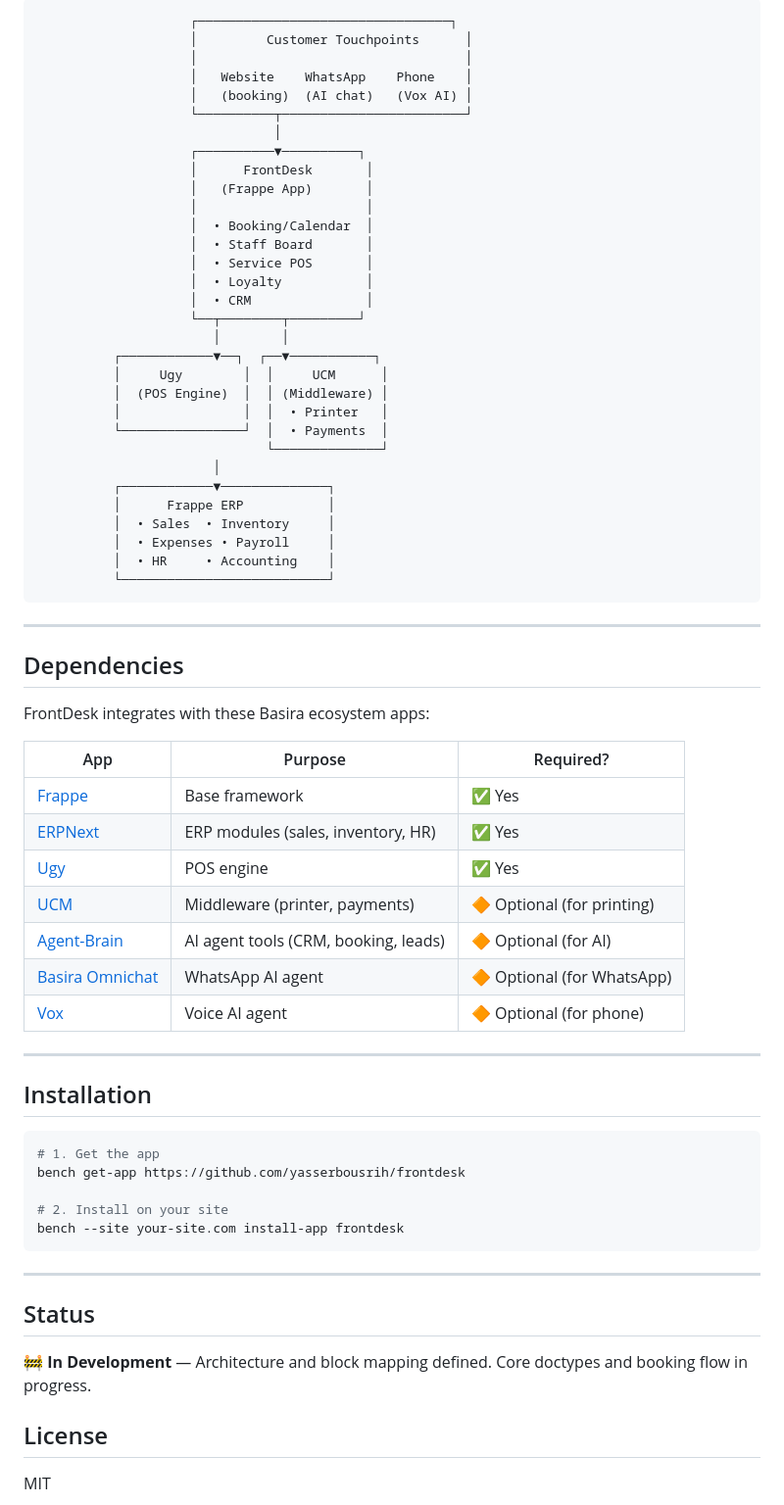
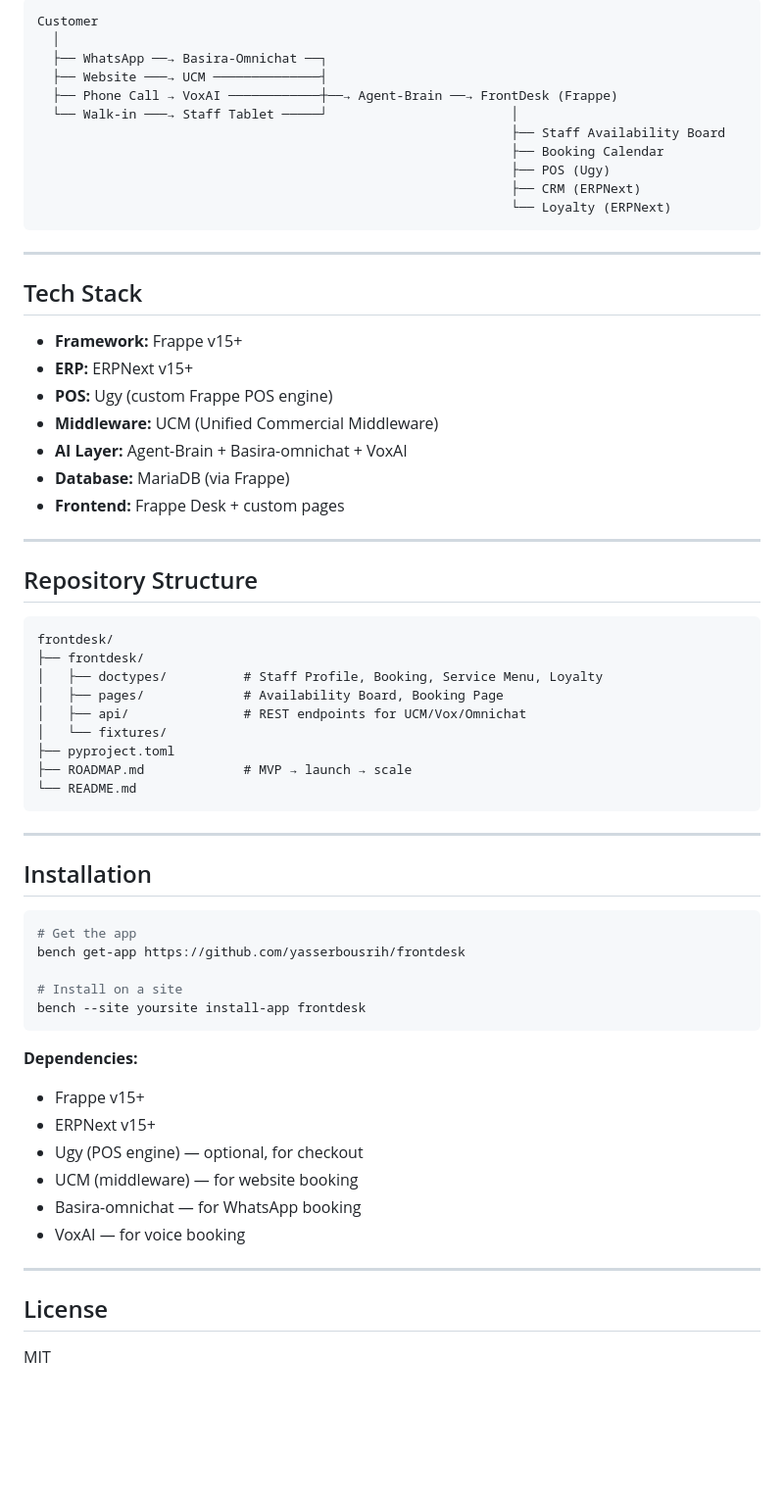
Before and after one commit to yasserbousrih/frontdesk, a Markdown page: README.md, the part around one of its changes. Shown at 98% size. Rendered like a GitHub page; blank space fills up the shorter version.

````diff
--- a/README.md
+++ b/README.md
@@ -78,71 +78,67 @@ FrontDesk is designed for **appointment-based service businesses**. The same blo
 
 ```
-                    ┌─────────────────────────────────┐
-                    │         Customer Touchpoints      │
-                    │                                   │
-                    │   Website    WhatsApp    Phone    │
-                    │   (booking)  (AI chat)   (Vox AI) │
-                    └──────────┬────────────────────────┘
-                               │
-                    ┌──────────▼──────────┐
-                    │      FrontDesk       │
-                    │   (Frappe App)       │
-                    │                      │
-                    │  • Booking/Calendar  │
-                    │  • Staff Board       │
-                    │  • Service POS       │
-                    │  • Loyalty           │
-                    │  • CRM               │
-                    └──┬────────┬─────────┘
-                       │        │
-          ┌────────────▼──┐  ┌──▼───────────┐
-          │     Ugy        │  │     UCM      │
-          │  (POS Engine)  │  │ (Middleware) │
-          │                │  │  • Printer   │
-          └────────────────┘  │  • Payments  │
-                              └──────────────┘
-                       │
-          ┌────────────▼──────────────┐
-          │      Frappe ERP           │
-          │  • Sales  • Inventory     │
-          │  • Expenses • Payroll     │
-          │  • HR     • Accounting    │
-          └───────────────────────────┘
+Customer
+  │
+  ├── WhatsApp ──→ Basira-Omnichat ──┐
+  ├── Website ───→ UCM ──────────────┤
+  ├── Phone Call → VoxAI ────────────┼──→ Agent-Brain ──→ FrontDesk (Frappe)
+  └── Walk-in ───→ Staff Tablet ─────┘                        │
+                                                              ├── Staff Availability Board
+                                                              ├── Booking Calendar
+                                                              ├── POS (Ugy)
+                                                              ├── CRM (ERPNext)
+                                                              └── Loyalty (ERPNext)
 ```
 
 ---
 
-## Dependencies
+## Tech Stack
 
-FrontDesk integrates with these Basira ecosystem apps:
+- **Framework:** Frappe v15+
+- **ERP:** ERPNext v15+
+- **POS:** Ugy (custom Frappe POS engine)
+- **Middleware:** UCM (Unified Commercial Middleware)
+- **AI Layer:** Agent-Brain + Basira-omnichat + VoxAI
+- **Database:** MariaDB (via Frappe)
+- **Frontend:** Frappe Desk + custom pages
 
-| App | Purpose | Required? |
-|---|---|---|
-| [Frappe](https://github.com/frappe/frappe) | Base framework | ✅ Yes |
-| [ERPNext](https://github.com/frappe/erpnext) | ERP modules (sales, inventory, HR) | ✅ Yes |
-| [Ugy](https://github.com/yasserbousrih/ugy) | POS engine | ✅ Yes |
-| [UCM](https://github.com/yasserbousrih/ucm) | Middleware (printer, payments) | 🔶 Optional (for printing) |
-| [Agent-Brain](https://github.com/yasserbousrih/agent-brain) | AI agent tools (CRM, booking, leads) | 🔶 Optional (for AI) |
-| [Basira Omnichat](https://github.com/yasserbousrih/basira-omnichat) | WhatsApp AI agent | 🔶 Optional (for WhatsApp) |
-| [Vox](https://github.com/yasserbousrih/vox) | Voice AI agent | 🔶 Optional (for phone) |
+---
+
+## Repository Structure
+
+```
+frontdesk/
+├── frontdesk/
+│   ├── doctypes/          # Staff Profile, Booking, Service Menu, Loyalty
+│   ├── pages/             # Availability Board, Booking Page
+│   ├── api/               # REST endpoints for UCM/Vox/Omnichat
+│   └── fixtures/
+├── pyproject.toml
+├── ROADMAP.md             # MVP → launch → scale
+└── README.md
+```
 
 ---
 
 ## Installation
 
 ```bash
-# 1. Get the app
+# Get the app
 bench get-app https://github.com/yasserbousrih/frontdesk
 
-# 2. Install on your site
-bench --site your-site.com install-app frontdesk
+# Install on a site
+bench --site yoursite install-app frontdesk
 ```
 
+**Dependencies:**
+- Frappe v15+
+- ERPNext v15+
+- Ugy (POS engine) — optional, for checkout
+- UCM (middleware) — for website booking
+- Basira-omnichat — for WhatsApp booking
+- VoxAI — for voice booking
+
 ---
-
-## Status
-
-🚧 **In Development** — Architecture and block mapping defined. Core doctypes and booking flow in progress.
 
 ## License
 
````
Also changed, not shown: other parts of README.md (+60 -60 lines), ROADMAP.md (added, +125 -0 lines).
